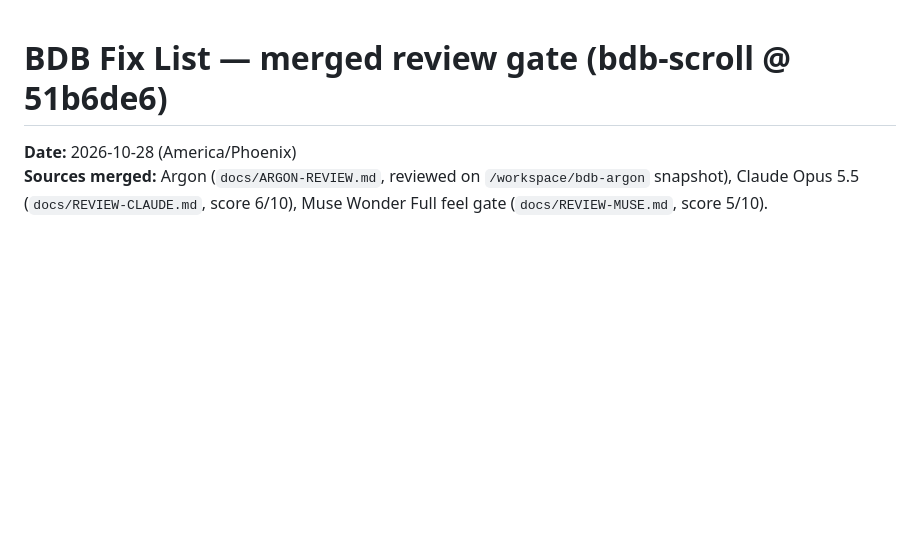
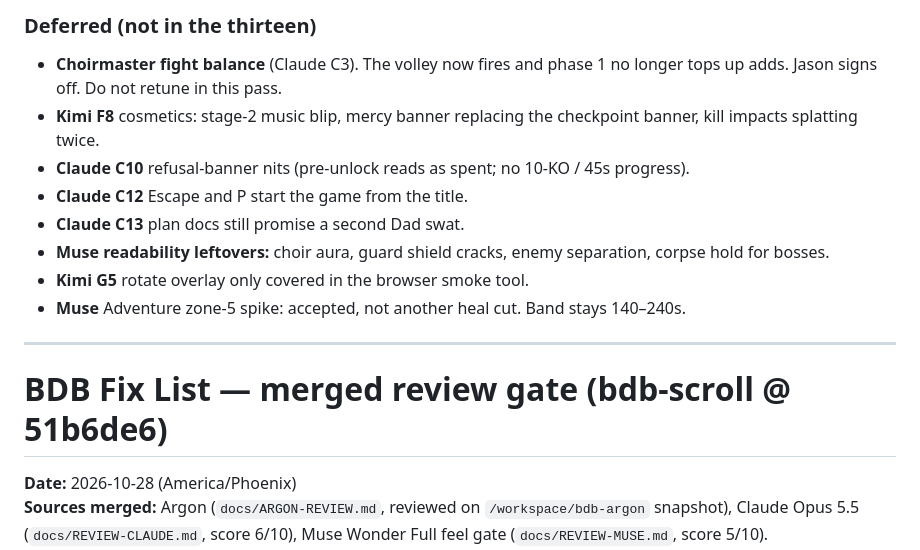
Before and after one commit to jfeldman9-rgb/bdb-rwb, a Markdown page: docs/FIX-LIST.md, the part around one of its changes. Rendered like a GitHub page; blank space fills up the shorter version.

```diff
--- a/docs/FIX-LIST.md
+++ b/docs/FIX-LIST.md
@@ -1,3 +24,15 @@
+### Deferred (not in the thirteen)
+- **Choirmaster fight balance** (Claude C3). The volley now fires and phase 1 no longer tops up adds. Jason signs off. Do not retune in this pass.
+- **Kimi F8** cosmetics: stage-2 music blip, mercy banner replacing the checkpoint banner, kill impacts splatting twice.
+- **Claude C10** refusal-banner nits (pre-unlock reads as spent; no 10-KO / 45s progress).
+- **Claude C12** Escape and P start the game from the title.
+- **Claude C13** plan docs still promise a second Dad swat.
+- **Muse readability leftovers:** choir aura, guard shield cracks, enemy separation, corpse hold for bosses.
+- **Kimi G5** rotate overlay only covered in the browser smoke tool.
+- **Muse** Adventure zone-5 spike: accepted, not another heal cut. Band stays 140–240s.
+
+---
+
 # BDB Fix List — merged review gate (bdb-scroll @ 51b6de6)
 
 **Date:** 2026-10-28 (America/Phoenix)
```
Also changed, not shown: other parts of docs/FIX-LIST.md (+23 -0 lines).
